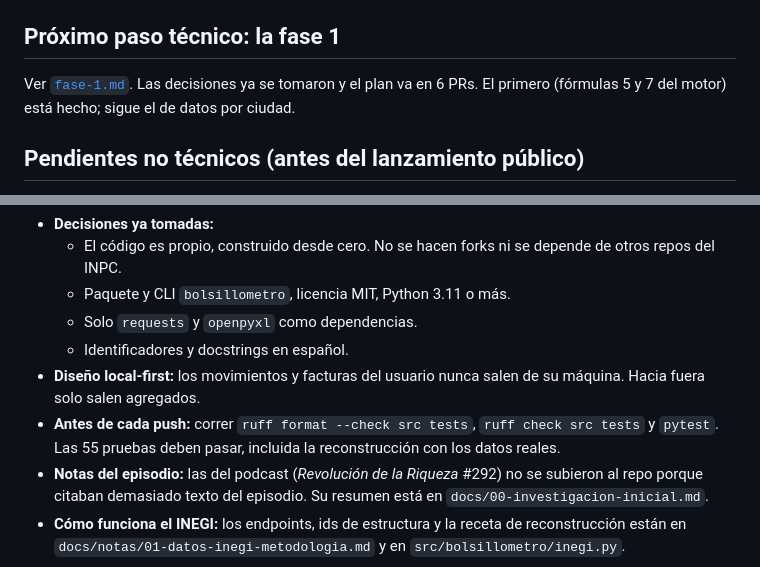
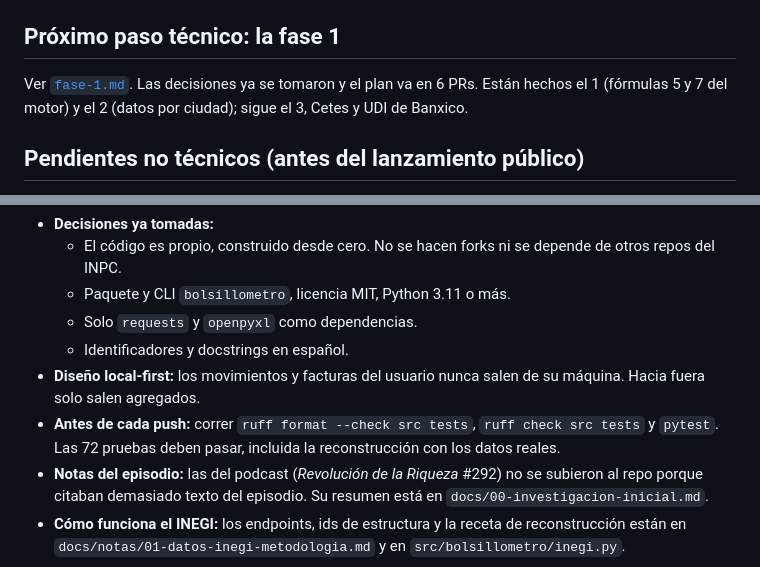
Before and after one commit to salvamalfa/bolsillometro, a Markdown page: pendientes/README.md, 2 parts joined by grey strips. Drawn GitHub-style.

Commit message:
pendientes: marca hecho el paso 2 (datos por ciudad)
Co-Authored-By: Claude Opus 5.5 <noreply@anthropic.com>
Claude-Session: https://claude.ai/code/session_01LxNuEjFhq6qQTbhHeTHASY

```diff
--- a/pendientes/README.md
+++ b/pendientes/README.md
@@ -15,8 +15,8 @@ Lo que quedó abierto al cerrar la sesión del 26-oct-2026. Al retomarlo, empiez
 
 ## Próximo paso técnico: la fase 1
 
-Ver [`fase-1.md`](fase-1.md). Las decisiones ya se tomaron y el plan va en 6 PRs. El primero
-(fórmulas 5 y 7 del motor) está hecho; sigue el de datos por ciudad.
+Ver [`fase-1.md`](fase-1.md). Las decisiones ya se tomaron y el plan va en 6 PRs. Están hechos
+el 1 (fórmulas 5 y 7 del motor) y el 2 (datos por ciudad); sigue el 3, Cetes y UDI de Banxico.
 
 ## Pendientes no técnicos (antes del lanzamiento público)
 
@@ -49,7 +49,7 @@ Ver [`fase-1.md`](fase-1.md). Las decisiones ya se tomaron y el plan va en 6 PRs
 - **Diseño local-first:** los movimientos y facturas del usuario nunca salen de su máquina.
   Hacia fuera solo salen agregados.
 - **Antes de cada push:** correr `ruff format --check src tests`, `ruff check src tests` y
-  `pytest`. Las 55 pruebas deben pasar, incluida la reconstrucción con los datos reales.
+  `pytest`. Las 72 pruebas deben pasar, incluida la reconstrucción con los datos reales.
 - **Notas del episodio:** las del podcast (*Revolución de la Riqueza* #292) no se subieron al
   repo porque citaban demasiado texto del episodio. Su resumen está en
   `docs/00-investigacion-inicial.md`.
```
Also changed, not shown: pendientes/fase-1.md (+12 -5 lines).
